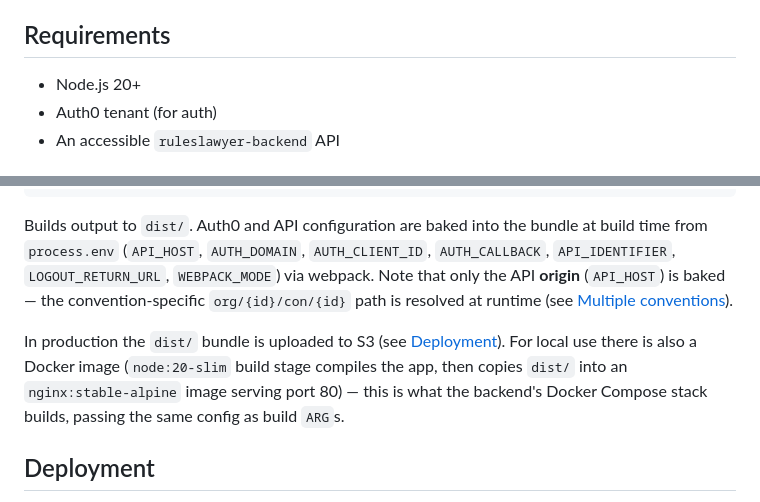
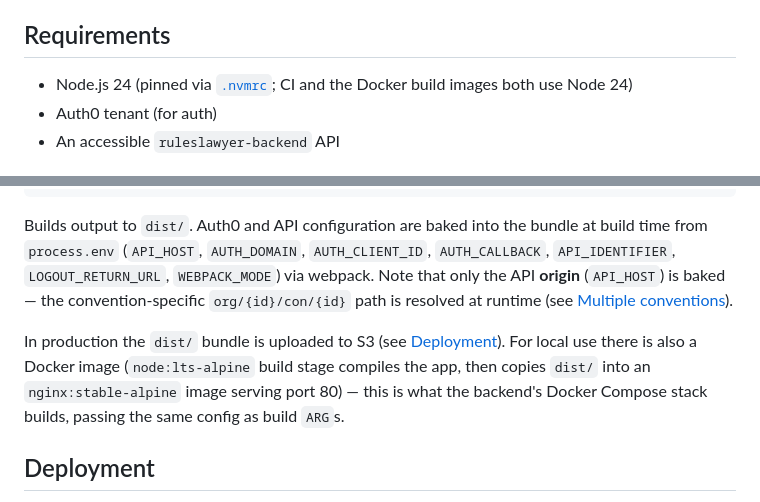
Before and after one commit to geekwaytothewest/frontends, a Markdown page: README.md, 2 parts joined by grey strips. Drawn GitHub-style.

```diff
--- a/README.md
+++ b/README.md
@@ -14,7 +14,7 @@ The web frontends for the Geekway to the West Rules Lawyer convention system. Th
 
 ## Requirements
 
-- Node.js 20+
+- Node.js 24 (pinned via [`.nvmrc`](.nvmrc); CI and the Docker build images both use Node 24)
 - Auth0 tenant (for auth)
 - An accessible `ruleslawyer-backend` API
 
@@ -74,7 +74,7 @@ npm run build:prod
 
 Builds output to `dist/`. Auth0 and API configuration are baked into the bundle at build time from `process.env` (`API_HOST`, `AUTH_DOMAIN`, `AUTH_CLIENT_ID`, `AUTH_CALLBACK`, `API_IDENTIFIER`, `LOGOUT_RETURN_URL`, `WEBPACK_MODE`) via webpack. Note that only the API **origin** (`API_HOST`) is baked — the convention-specific `org/{id}/con/{id}` path is resolved at runtime (see [Multiple conventions](#multiple-conventions)).
 
-In production the `dist/` bundle is uploaded to S3 (see [Deployment](#deployment)). For local use there is also a Docker image (`node:20-slim` build stage compiles the app, then copies `dist/` into an `nginx:stable-alpine` image serving port 80) — this is what the backend's Docker Compose stack builds, passing the same config as build `ARG`s.
+In production the `dist/` bundle is uploaded to S3 (see [Deployment](#deployment)). For local use there is also a Docker image (`node:lts-alpine` build stage compiles the app, then copies `dist/` into an `nginx:stable-alpine` image serving port 80) — this is what the backend's Docker Compose stack builds, passing the same config as build `ARG`s.
 
 ## Deployment
 
```
